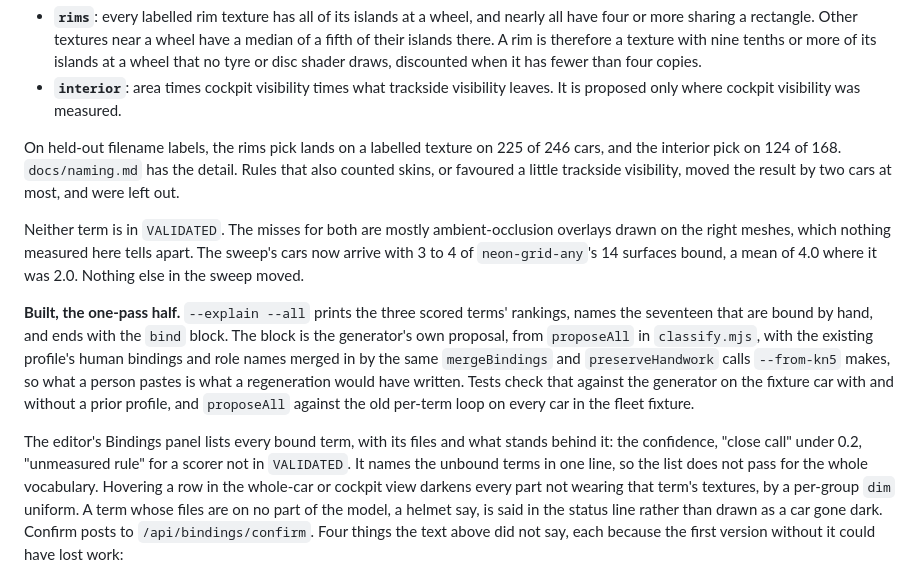
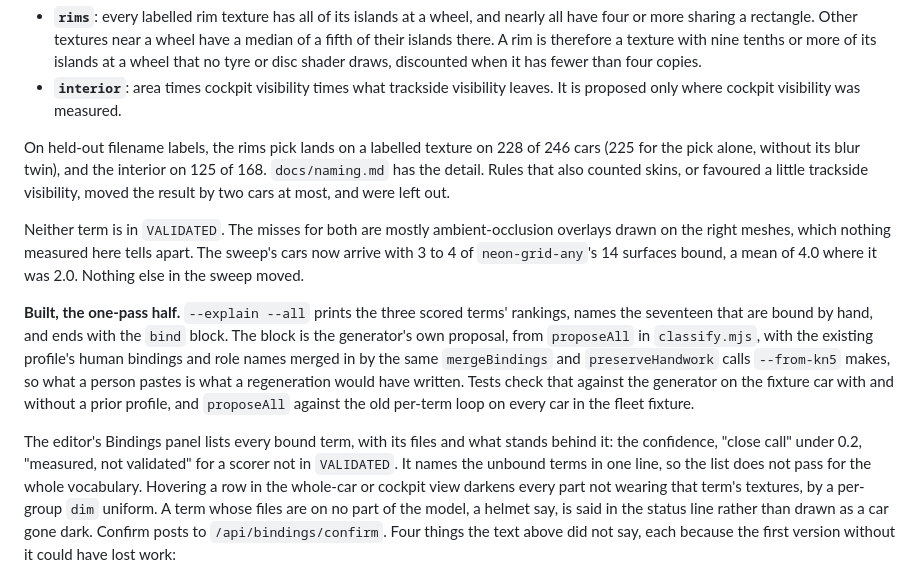
Before and after one commit to mishan/liverykit, a Markdown page: docs/portability-plan.md, the part around the change. Drawn GitHub-style.

```diff
--- a/docs/portability-plan.md
+++ b/docs/portability-plan.md
@@ -581,7 +581,8 @@ The measurement settled both rules.
   measured.
 
 On held-out filename labels, the rims pick lands on a labelled texture on
-225 of 246 cars, and the interior pick on 124 of 168. `docs/naming.md` has the
+228 of 246 cars (225 for the pick alone, without its blur twin), and the
+interior on 125 of 168. `docs/naming.md` has the
 detail. Rules that also counted skins, or favoured a little trackside
 visibility, moved the result by two cars at most, and were left out.
 
@@ -602,8 +603,8 @@ without a prior profile, and `proposeAll` against the old per-term loop on
 every car in the fleet fixture.
 
 The editor's Bindings panel lists every bound term, with its files and what
-stands behind it: the confidence, "close call" under 0.2, "unmeasured rule" for
-a scorer not in `VALIDATED`. It names the unbound terms in one line, so the
+stands behind it: the confidence, "close call" under 0.2, "measured, not
+validated" for a scorer not in `VALIDATED`. It names the unbound terms in one line, so the
 list does not pass for the whole vocabulary. Hovering a row in the whole-car or
 cockpit view darkens every part not wearing that term's textures, by a
 per-group `dim` uniform. A term whose files are on no part of the model, a
```
Also changed, not shown: docs/naming.md (+11 -7 lines).
